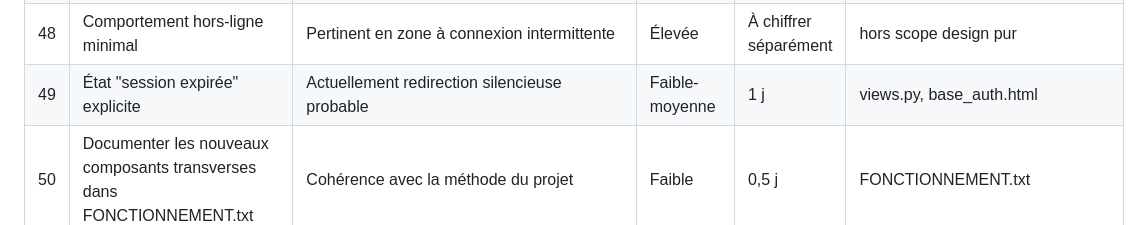
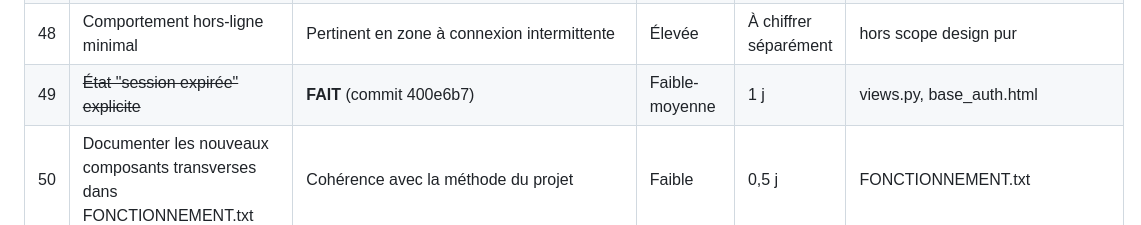
Before and after one commit to nito12973-hue/Projet_Final, a Markdown page: docs/superpowers/plan-direction-artistique.md, the part around the change. Rendered like a GitHub page.

Commit message:
docs(plan): reference le commit de l'item 49 (plan direction artistique)

```diff
--- a/docs/superpowers/plan-direction-artistique.md
+++ b/docs/superpowers/plan-direction-artistique.md
@@ -142,7 +142,7 @@ Statut par item : voir la colonne "Chantier" des tableaux ci-dessous
 | 46 | Export CSV en plus d'Excel/PDF | Utile pour intégration comptabilité côté client entreprise | Faible | 1 j | liste_paiements.html, liste_utilisateurs.html |
 | 47 | ~~Manifest PWA + icône d'application~~ | **Non retenu** (2026-08-02) : CLAUDE.md tranche deja ce point explicitement ("icone d'application... existe dans la spec d'origine mais n'est pas implementee... a ne pas recreer sans un besoin concret identifie"). Aucun besoin concret identifie a ce jour. | Faible | 0,5 j | nouveau manifest.json, base.html |
 | 48 | Comportement hors-ligne minimal | Pertinent en zone à connexion intermittente | Élevée | À chiffrer séparément | hors scope design pur |
-| 49 | État "session expirée" explicite | Actuellement redirection silencieuse probable | Faible-moyenne | 1 j | views.py, base_auth.html |
+| 49 | ~~État "session expirée" explicite~~ | **FAIT** (commit 400e6b7) | Faible-moyenne | 1 j | views.py, base_auth.html |
 | 50 | Documenter les nouveaux composants transverses dans FONCTIONNEMENT.txt | Cohérence avec la méthode du projet | Faible | 0,5 j | FONCTIONNEMENT.txt |
 
 ## Méthode d'exécution (rappel, déjà en vigueur sur ce projet)
```
